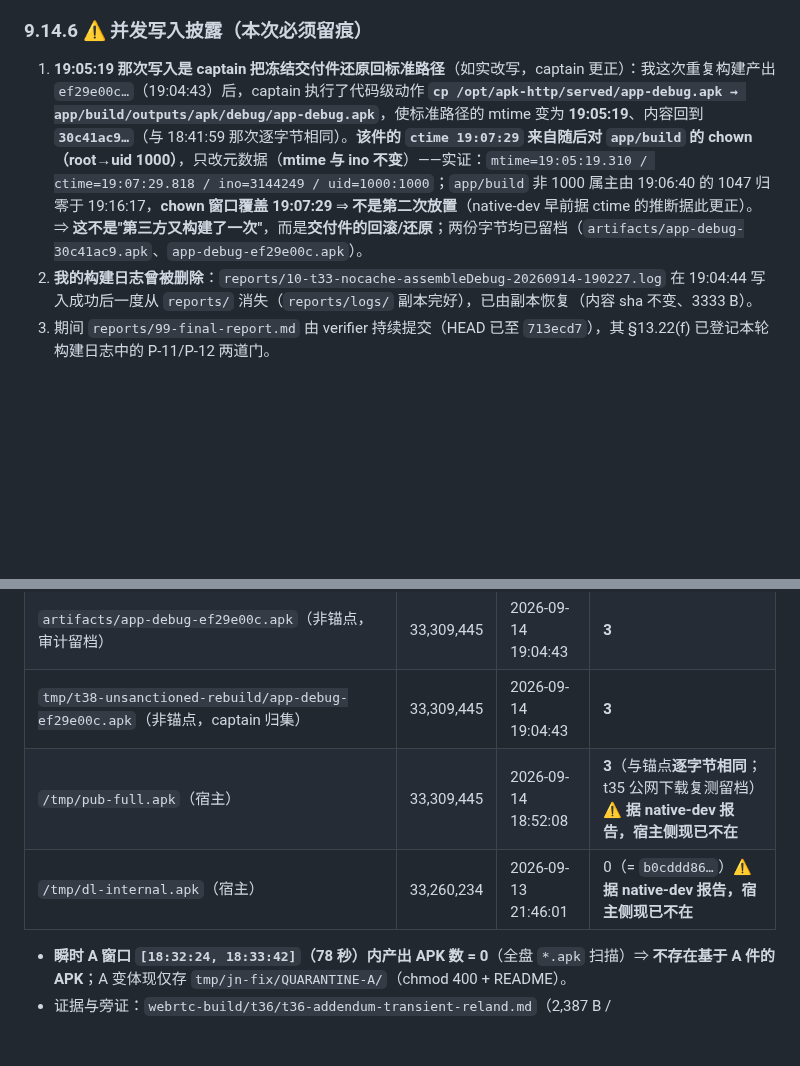
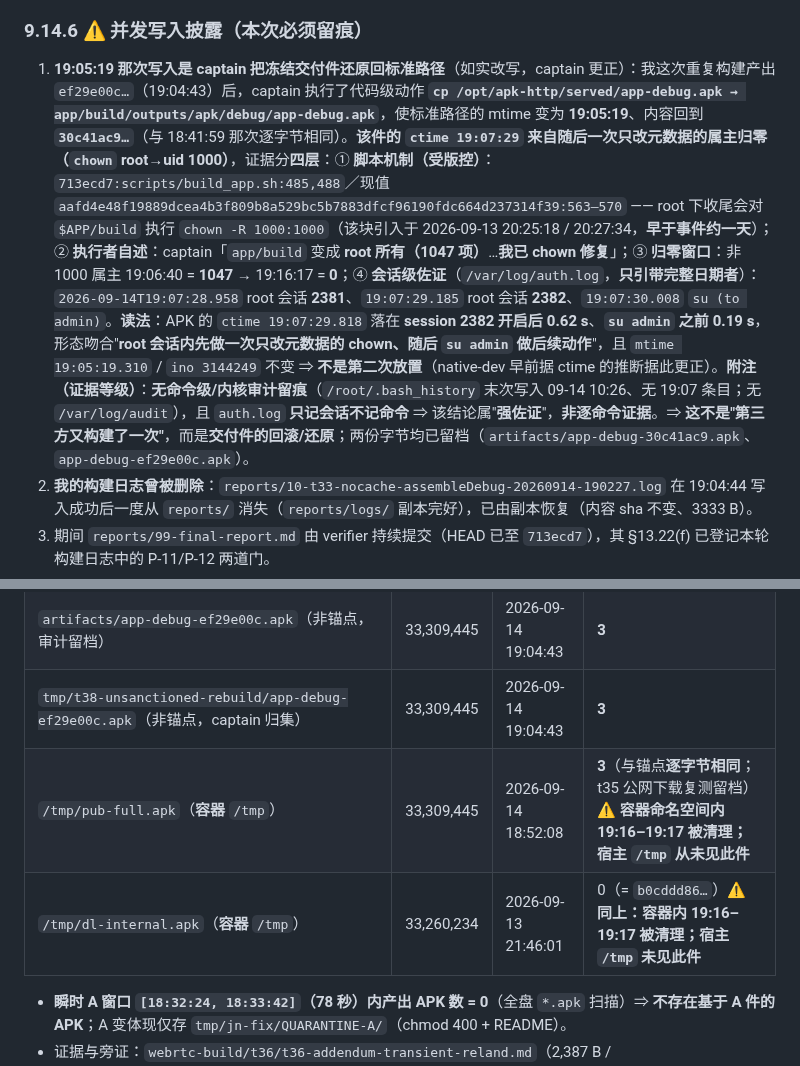
Before and after one commit to custompal/webrtc-demo, a Markdown page: reports/10-app-build.md, 2 parts joined by grey strips. Rendered like a GitHub page; blank space fills up the shorter version.

Commit message:
reports/10（captain 授权两处合并）：①§9.14.6(1) 采纳四层证据写法——脚本机制(713ecd7:build_app.sh:485,488 / 现值 aafd4e48…:563-570) + captain 自述 + 归零窗口(19:06:40=1047→19:16:17=0) + 会话级佐证(auth.log 19:07:28.958 session 2381 / 19:07:29.185 session 2382 / 19:07:30.008 su admin；ctime 19:07:29.818 落在 2382 开启后 0.62s、su 前 0.19s)，附注无命令级/内核审计留痕 ⇒ 强佐证非逐命令证据；②§9.14.13 :863/:864 命名空间更正为容器 /tmp(19:16-19:17 被清理，宿主从未见)，与 :942 口径自洽

```diff
--- a/reports/10-app-build.md
+++ b/reports/10-app-build.md
@@ -771,7 +771,7 @@ size   = 33 309 445 B      mtime = 2026-09-14 18:41:59.794      package = com.ex
 
 ### 9.14.6 ⚠️ 并发写入披露（本次必须留痕）
 
-1. **19:05:19 那次写入是 captain 把冻结交付件还原回标准路径**（如实改写，captain 更正）：我这次重复构建产出 `ef29e00c…`（19:04:43）后，captain 执行了代码级动作 **`cp /opt/apk-http/served/app-debug.apk → app/build/outputs/apk/debug/app-debug.apk`**，使标准路径的 mtime 变为 **19:05:19**、内容回到 **`30c41ac9…`**（与 18:41:59 那次逐字节相同）。**该件的 `ctime 19:07:29` 来自随后对 `app/build` 的 chown（root→uid 1000）**，只改元数据（**mtime 与 ino 不变**）——实证：`mtime=19:05:19.310 / ctime=19:07:29.818 / ino=3144249 / uid=1000:1000`；`app/build` 非 1000 属主由 19:06:40 的 1047 归零于 19:16:17，**chown 窗口覆盖 19:07:29** ⇒ **不是第二次放置**（native-dev 早前据 ctime 的推断据此更正）。⇒ **这不是"第三方又构建了一次"**，而是**交付件的回滚/还原**；两份字节均已留档（`artifacts/app-debug-30c41ac9.apk`、`app-debug-ef29e00c.apk`）。
+1. **19:05:19 那次写入是 captain 把冻结交付件还原回标准路径**（如实改写，captain 更正）：我这次重复构建产出 `ef29e00c…`（19:04:43）后，captain 执行了代码级动作 **`cp /opt/apk-http/served/app-debug.apk → app/build/outputs/apk/debug/app-debug.apk`**，使标准路径的 mtime 变为 **19:05:19**、内容回到 **`30c41ac9…`**（与 18:41:59 那次逐字节相同）。**该件的 `ctime 19:07:29` 来自随后一次只改元数据的属主归零（`chown` root→uid 1000）**，证据分**四层**：① **脚本机制（受版控）**：`713ecd7:scripts/build_app.sh:485,488`／现值 `aafd4e48f19889dcea4b3f809b8a529bc5b7883dfcf96190fdc664d237314f39:563–570` —— root 下收尾会对 `$APP/build` 执行 `chown -R 1000:1000`（该块引入于 2026-09-13 20:25:18 / 20:27:34，**早于事件约一天**）；② **执行者自述**：captain「`app/build` 变成 **root 所有（1047 项）**…**我已 chown 修复**」；③ **归零窗口**：非 1000 属主 19:06:40 = **1047** → 19:16:17 = **0**；④ **会话级佐证**（`/var/log/auth.log`，**只引带完整日期者**）：`2026-09-14T19:07:28.958` root 会话 **2381**、`19:07:29.185` root 会话 **2382**、`19:07:30.008` `su (to admin)`。**读法**：APK 的 `ctime 19:07:29.818` 落在 **session 2382 开启后 0.62 s**、**`su admin` 之前 0.19 s**，形态吻合"**root 会话内先做一次只改元数据的 chown、随后 `su admin` 做后续动作**"，且 `mtime 19:05:19.310` / `ino 3144249` 不变 ⇒ **不是第二次放置**（native-dev 早前据 ctime 的推断据此更正）。**附注（证据等级）**：**无命令级/内核审计留痕**（`/root/.bash_history` 末次写入 09-14 10:26、无 19:07 条目；无 `/var/log/audit`），且 `auth.log` **只记会话不记命令** ⇒ 该结论属"**强佐证**"，**非逐命令证据**。⇒ **这不是"第三方又构建了一次"**，而是**交付件的回滚/还原**；两份字节均已留档（`artifacts/app-debug-30c41ac9.apk`、`app-debug-ef29e00c.apk`）。
 2. **我的构建日志曾被删除**：`reports/10-t33-nocache-assembleDebug-20260914-190227.log` 在 19:04:44 写入成功后一度从 `reports/` 消失（`reports/logs/` 副本完好），已由副本恢复（内容 sha 不变、3333 B）。
 3. 期间 `reports/99-final-report.md` 由 verifier 持续提交（HEAD 已至 `713ecd7`），其 §13.22(f) 已登记本轮构建日志中的 P-11/P-12 两道门。
 4. **交付锚点已由 captain 指定 = `30c41ac9…`（见 §9.14.9）**：五/六代过程值 = `6653fddf…`（作废）→ `58834b5a…`（作废）→ `721df1c8…`（11:26，落位前 jar，已被取代）→ **`30c41ac9…`**（18:41:59，captain 轮次，**交付锚点**）→ `ef29e00c…`（19:04:43，本次重复构建产物，**非交付**）。按既有实测 **APK 非逐字节可复现**：两次同源、同 jar、同为 `--no-daemon --no-build-cache clean assembleDebug` 的构建会产出不同字节（**与构建缓存无关**；差异机制见下条更正）。
@@ -860,8 +860,8 @@ size   = 33 309 445 B      mtime = 2026-09-14 18:41:59.794      package = com.ex
 | **`artifacts/app-debug-30c41ac9.apk`**（= 交付锚点） | 33,309,445 | 2026-09-14 18:41:59 | **3**（B 家族） |
 | `artifacts/app-debug-ef29e00c.apk`（非锚点，审计留档） | 33,309,445 | 2026-09-14 19:04:43 | **3** |
 | `tmp/t38-unsanctioned-rebuild/app-debug-ef29e00c.apk`（非锚点，captain 归集） | 33,309,445 | 2026-09-14 19:04:43 | **3** |
-| `/tmp/pub-full.apk`（宿主） | 33,309,445 | 2026-09-14 18:52:08 | **3**（与锚点**逐字节相同**；t35 公网下载复测留档）⚠️ **据 native-dev 报告，宿主侧现已不在** |
-| `/tmp/dl-internal.apk`（宿主） | 33,260,234 | 2026-09-13 21:46:01 | 0（= `b0cddd86…`）⚠️ **据 native-dev 报告，宿主侧现已不在** |
+| `/tmp/pub-full.apk`（**容器** `/tmp`） | 33,309,445 | 2026-09-14 18:52:08 | **3**（与锚点**逐字节相同**；t35 公网下载复测留档）⚠️ **容器命名空间内 19:16–19:17 被清理；宿主 `/tmp` 从未见此件** |
+| `/tmp/dl-internal.apk`（**容器** `/tmp`） | 33,260,234 | 2026-09-13 21:46:01 | 0（= `b0cddd86…`）⚠️ **同上：容器内 19:16–19:17 被清理；宿主 `/tmp` 未见此件** |
 
 - **瞬时 A 窗口 `[18:32:24, 18:33:42]`（78 秒）内产出 APK 数 = 0**（全盘 `*.apk` 扫描）⇒ **不存在基于 A 件的 APK**；A 变体现仅存 `tmp/jn-fix/QUARANTINE-A/`（chmod 400 + README）。
 - 证据与旁证：`webrtc-build/t36/t36-addendum-transient-reland.md`（2,387 B / `d02ae1b8fa0a065684992d2e9f273ab0af547261ad8e9d59a8c14af9846b6575`）；`reports/15 §19`（A→B 回滚与"仅触碰不改内容"写入登记）；本报告 §9.14.7（恢复后基线时点）。
```
